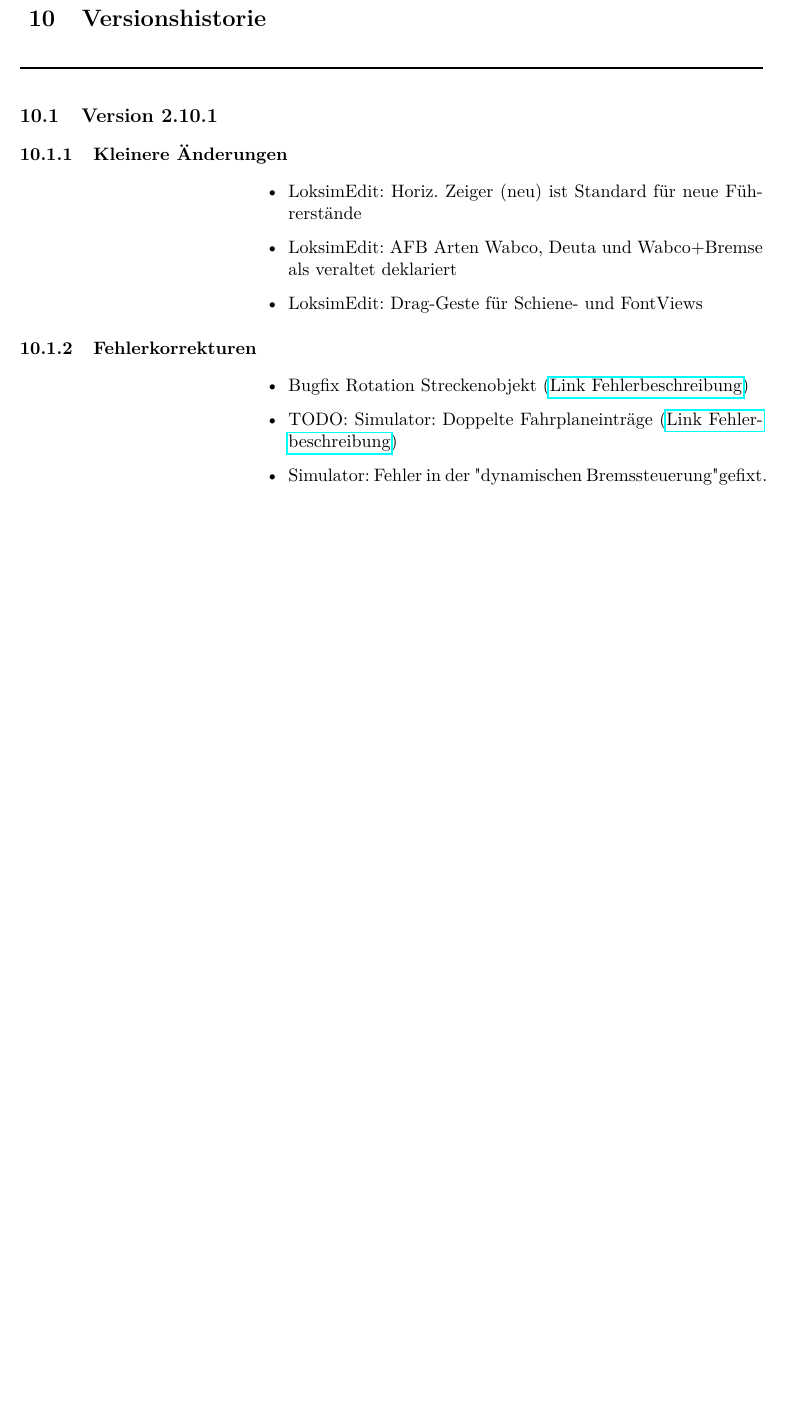
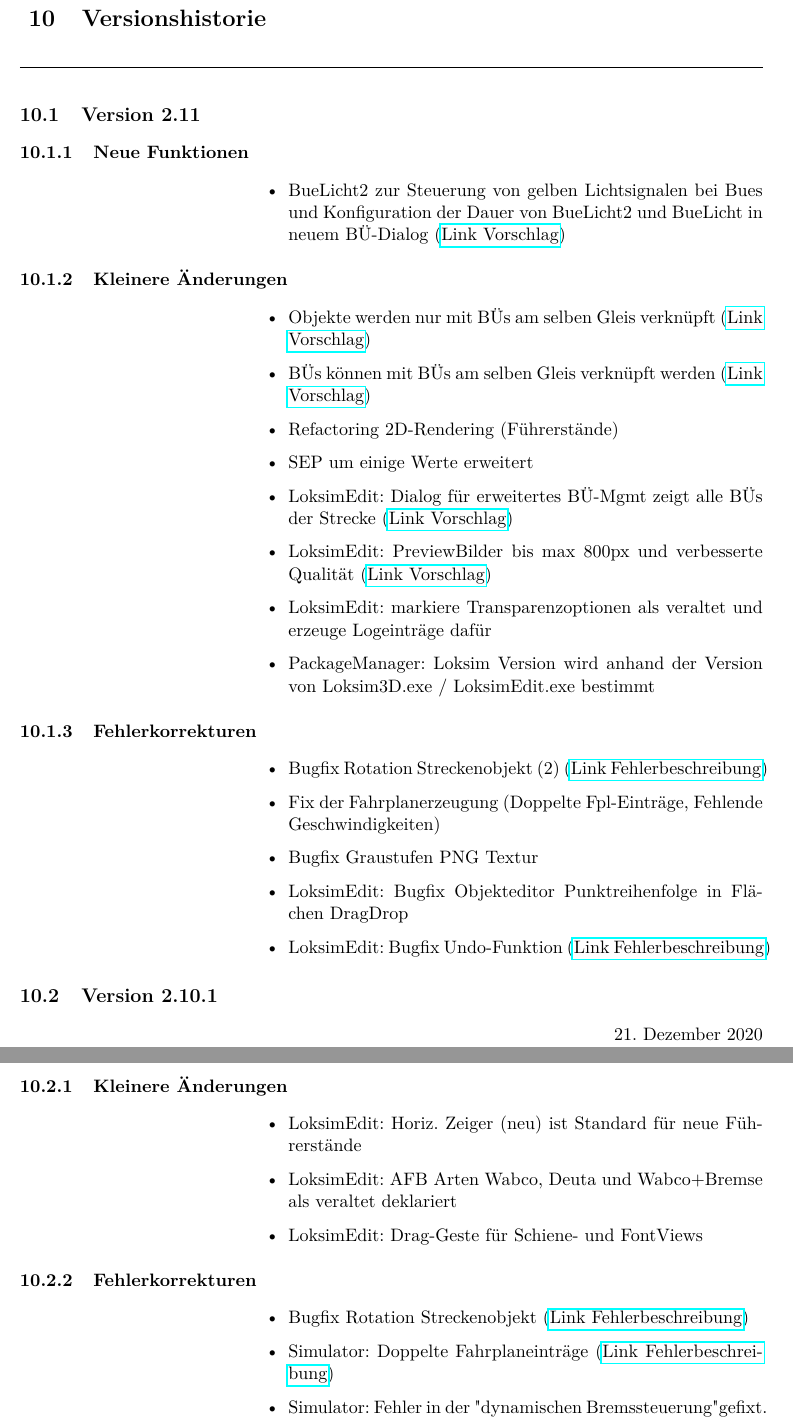
Before and after one commit to Loksim3D/loksim3d-doku, a LaTeX thesis (DetailDoku/LoksimDetailDoku.tex, which reads DetailDoku/MostRecentChanges.tex, DetailDoku/Versionen.tex): part of page 53 of 68 before the commit and two parts of pages 53 and 54 of 69 after it, the two joined at a grey line, cut so that both start at the same text, the shorter picture padded with empty space. Compiled offline with pdfLaTeX.

Commit message:
2.11 doku

```diff
--- a/DetailDoku/MostRecentChanges.tex
+++ b/DetailDoku/MostRecentChanges.tex
@@ -1,15 +1,26 @@
-\section{Version 2.10.1}
+\section{Version 2.11}
+
+\subsection{Neue Funktionen}
+\begin{itemize}
+    \item BueLicht2 zur Steuerung von gelben Lichtsignalen bei Bues und Konfiguration der Dauer von BueLicht2 und BueLicht in neuem BÜ-Dialog (\href{https://www.loksimulatoren.de/forum/index.php?thread/8258-ampelsteuerung-an-bahn%C3%BCberg%C3%A4nge-mit-buelicht1-und-buelicht2/}{Link Vorschlag})
+\end{itemize}
 
 \subsection{Kleinere Änderungen}
 \begin{itemize}
-    \item LoksimEdit: Horiz. Zeiger (neu) ist Standard für neue Führerstände
-    \item LoksimEdit: AFB Arten Wabco, Deuta und Wabco+Bremse als veraltet deklariert
-    \item LoksimEdit: Drag-Geste für Schiene- und FontViews
+    \item Objekte werden nur mit BÜs am selben Gleis verknüpft (\href{https://www.loksimulatoren.de/forum/index.php?thread/5771-probleme-mit-durch-hauptsignale-%C3%BCberwachten-b%C3%BC/&postID=137100#post137100}{Link Vorschlag})
+    \item BÜs können mit BÜs am selben Gleis verknüpft werden (\href{https://www.loksimulatoren.de/forum/index.php?thread/5771-probleme-mit-durch-hauptsignale-%C3%BCberwachten-b%C3%BC/&postID=137100#post137100}{Link Vorschlag})
+    \item Refactoring 2D-Rendering (Führerstände)
+    \item SEP um einige Werte erweitert
+    \item LoksimEdit: Dialog für erweitertes BÜ-Mgmt zeigt alle BÜs der Strecke (\href{https://www.loksimulatoren.de/forum/index.php?thread/5771-probleme-mit-durch-hauptsignale-%C3%BCberwachten-b%C3%BC/&postID=137100#post137100}{Link Vorschlag})
+    \item LoksimEdit: PreviewBilder bis max 800px und verbesserte Qualität (\href{https://www.loksimulatoren.de/forum/index.php?thread/8346-qualit%C3%A4t-der-im-editor-erzeugten-vorschaubilder/}{Link Vorschlag})
+    \item LoksimEdit: markiere Transparenzoptionen als veraltet und erzeuge Logeinträge dafür
+    \item PackageManager: Loksim Version wird anhand der Version von Loksim3D.exe / LoksimEdit.exe bestimmt
 \end{itemize}
 
 \subsection{Fehlerkorrekturen}
 \begin{itemize}
-    \item Bugfix Rotation Streckenobjekt (\href{https://www.loksimulatoren.de/forum/index.php?thread/8430-gedrehte-streckenobjekte-ab-dem-2-modul-in-der-kbs-unsichtbar/}{Link Fehlerbeschreibung})
-    \item TODO: Simulator: Doppelte Fahrplaneinträge (\href{https://www.loksimulatoren.de/forum/index.php?thread/8441-fehler-ebula-doppelte-haltepunkte-und-geschwindigkeitsanzeige/}{Link Fehlerbeschreibung})
-    \item Simulator: Fehler in der "dynamischen Bremssteuerung" gefixt. Beim Umbenennen eine Funktion nicht richtig benannt. (\href{https://www.loksimulatoren.de/forum/index.php?thread/8442-dynamische-bremse-br427-428/&postID=137094#post137094}{Link Fehlerbeschreibung})
-    \item Simulator: Bugfix Störungen von signalgedeckten BÜs (\href{https://www.loksimulatoren.de/forum/index.php?thread/5771-probleme-mit-durch-hauptsignale-%C3%BCberwachten-b%C3%BC/&postID=137100#post137100}{Link Fehlerbeschreibung})
+    \item Bugfix Rotation Streckenobjekt (2) (\href{https://www.loksimulatoren.de/forum/index.php?thread/8492-verschiebung-einzelner-objekte-innerhalb-gedrehter-streckenobjekte-werden-nicht/}{Link Fehlerbeschreibung})
+    \item Fix der Fahrplanerzeugung (Doppelte Fpl-Einträge, Fehlende Geschwindigkeiten)
+    \item Bugfix Graustufen PNG Textur
+    \item LoksimEdit: Bugfix Objekteditor Punktreihenfolge in Flächen Drag&Drop
+    \item LoksimEdit: Bugfix Undo-Funktion (\href{https://www.loksimulatoren.de/forum/thread/8485-lastgeregelter-motorsound/}{Link Fehlerbeschreibung})
--- a/DetailDoku/Versionen.tex
+++ b/DetailDoku/Versionen.tex
@@ -0,0 +1,15 @@
+\section{Version 2.10.1}\hfill 21. Dezember 2020
+
+\subsection{Kleinere Änderungen}
+\begin{itemize}
+    \item LoksimEdit: Horiz. Zeiger (neu) ist Standard für neue Führerstände
+    \item LoksimEdit: AFB Arten Wabco, Deuta und Wabco+Bremse als veraltet deklariert
+    \item LoksimEdit: Drag-Geste für Schiene- und FontViews
+\end{itemize}
+
+\subsection{Fehlerkorrekturen}
+\begin{itemize}
+    \item Bugfix Rotation Streckenobjekt (\href{https://www.loksimulatoren.de/forum/index.php?thread/8430-gedrehte-streckenobjekte-ab-dem-2-modul-in-der-kbs-unsichtbar/}{Link Fehlerbeschreibung})
+    \item Simulator: Doppelte Fahrplaneinträge (\href{https://www.loksimulatoren.de/forum/index.php?thread/8441-fehler-ebula-doppelte-haltepunkte-und-geschwindigkeitsanzeige/}{Link Fehlerbeschreibung})
+    \item Simulator: Fehler in der "dynamischen Bremssteuerung" gefixt. Beim Umbenennen eine Funktion nicht richtig benannt. (\href{https://www.loksimulatoren.de/forum/index.php?thread/8442-dynamische-bremse-br427-428/&postID=137094#post137094}{Link Fehlerbeschreibung})
+    \item Simulator: Bugfix Störungen von signalgedeckten BÜs (\href{https://www.loksimulatoren.de/forum/index.php?thread/5771-probleme-mit-durch-hauptsignale-%C3%BCberwachten-b%C3%BC/&postID=137100#post137100}{Link Fehlerbeschreibung})
```
Also changed, not shown: DetailDoku/LoksimDetailDoku.tex (+1 -1 lines), DetailDoku/MostRecentChanges.tex (5 more changed lines), DetailDoku/Versionen.tex (7 more changed lines).
